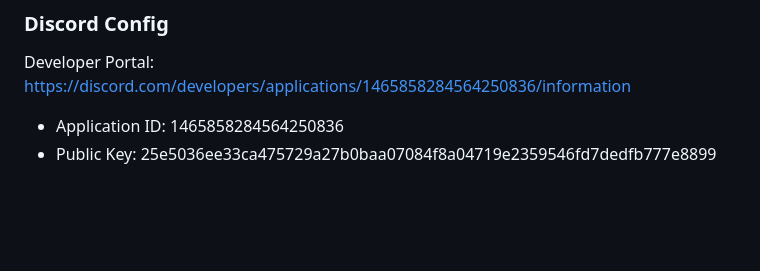
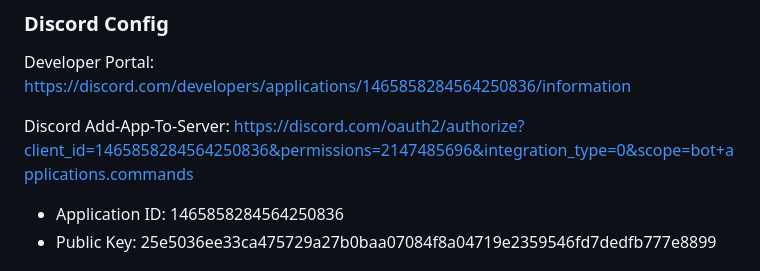
Before and after one commit to eschulte/character-sheet, a Markdown page: README.md, the part around the change. Rendered like a GitHub page; blank space fills up the shorter version.

Commit message:
Saving another URL

```diff
--- a/README.md
+++ b/README.md
@@ -68,6 +68,9 @@ const firebaseConfig = {
 Developer Portal:
 https://discord.com/developers/applications/1465858284564250836/information
 
+Discord Add-App-To-Server:
+https://discord.com/oauth2/authorize?client_id=1465858284564250836&permissions=2147485696&integration_type=0&scope=bot+applications.commands
+
 - Application ID: 1465858284564250836
 - Public Key: 25e5036ee33ca475729a27b0baa07084f8a04719e2359546fd7dedfb777e8899
 
```
